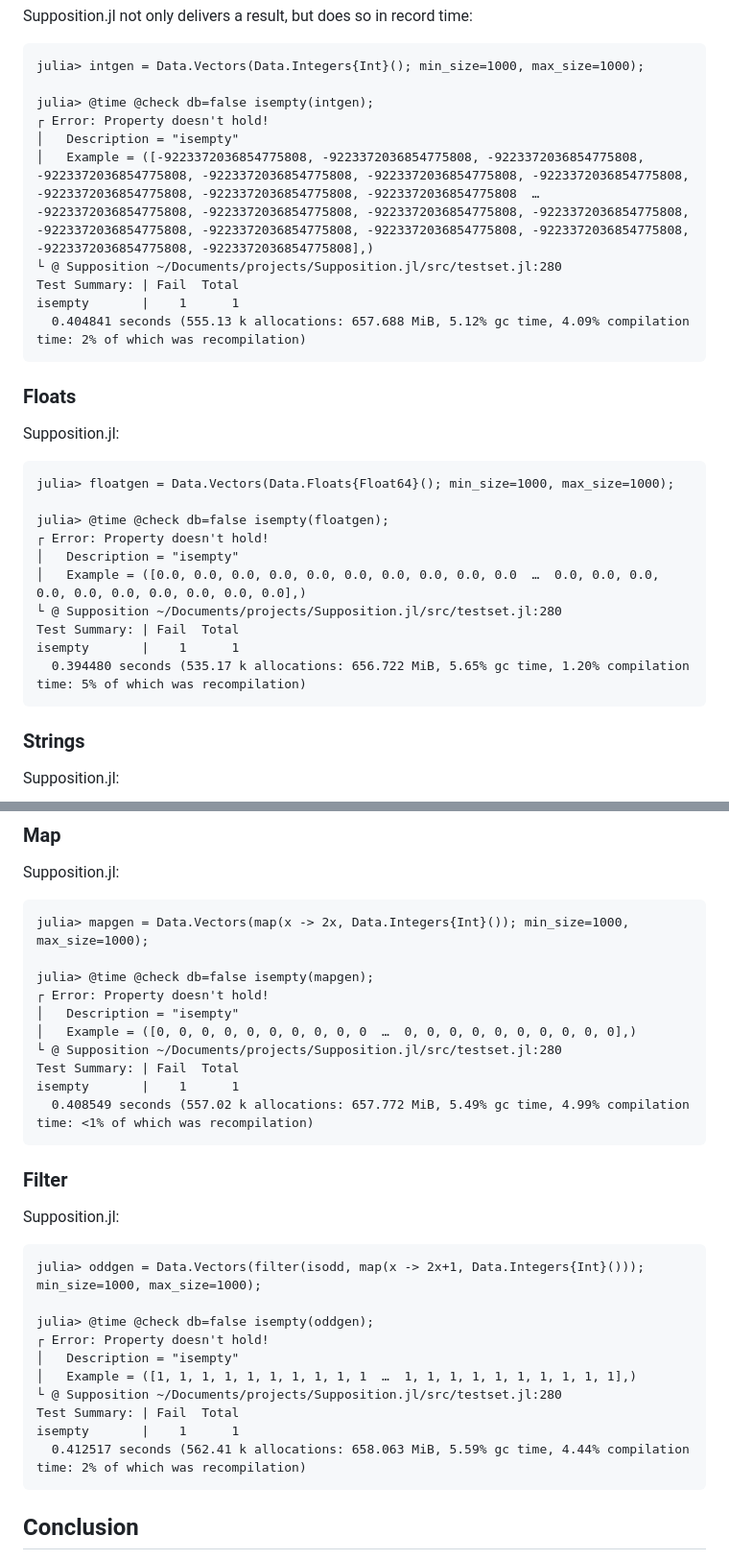
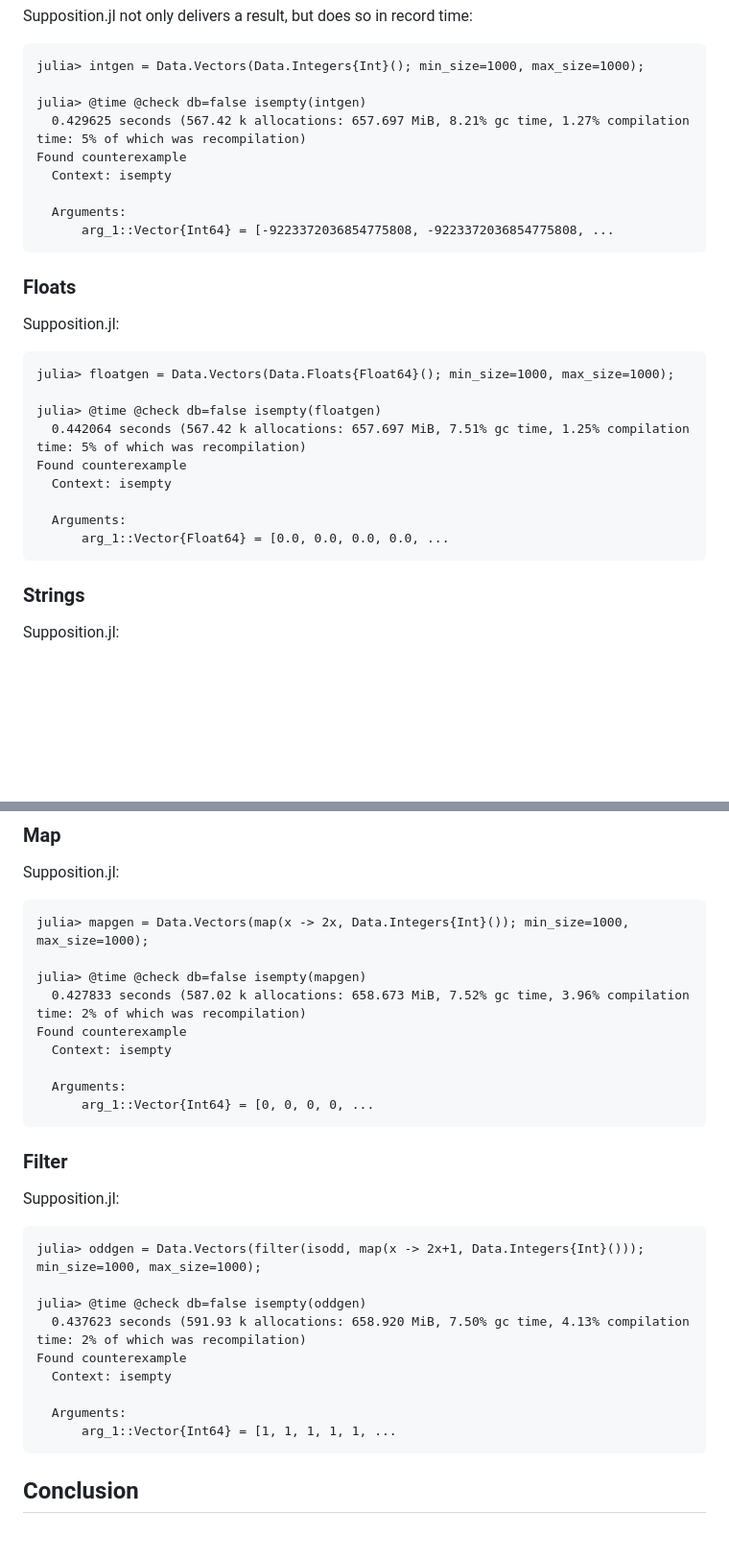
Before and after one commit to Seelengrab/Supposition.jl, a Markdown page: docs/src/benchmarks.md, 2 parts joined by grey strips. Shown at 96% size. Rendered like a GitHub page; blank space fills up the shorter version.

Commit message:
Update benchmarks with new printing

````diff
--- a/docs/src/benchmarks.md
+++ b/docs/src/benchmarks.md
@@ -332,14 +332,13 @@ Supposition.jl not only delivers a result, but does so in record time:
 ```julia-repl
 julia> intgen = Data.Vectors(Data.Integers{Int}(); min_size=1000, max_size=1000);
 
-julia> @time @check db=false isempty(intgen);
-┌ Error: Property doesn't hold!
-│   Description = "isempty"
-│   Example = ([-9223372036854775808, -9223372036854775808, -9223372036854775808, -9223372036854775808, -9223372036854775808, -9223372036854775808, -9223372036854775808, -9223372036854775808, -9223372036854775808, -9223372036854775808  …  -9223372036854775808, -9223372036854775808, -9223372036854775808, -9223372036854775808, -9223372036854775808, -9223372036854775808, -9223372036854775808, -9223372036854775808, -9223372036854775808, -9223372036854775808],)
-└ @ Supposition ~/Documents/projects/Supposition.jl/src/testset.jl:280
-Test Summary: | Fail  Total
-isempty       |    1      1
-  0.404841 seconds (555.13 k allocations: 657.688 MiB, 5.12% gc time, 4.09% compilation time: 2% of which was recompilation)
+julia> @time @check db=false isempty(intgen)
+  0.429625 seconds (567.42 k allocations: 657.697 MiB, 8.21% gc time, 1.27% compilation time: 5% of which was recompilation)
+Found counterexample
+  Context: isempty
+
+  Arguments:
+      arg_1::Vector{Int64} = [-9223372036854775808, -9223372036854775808, ...
 ```
 
 ### Floats
@@ -349,14 +348,13 @@ Supposition.jl:
 ```julia-repl
 julia> floatgen = Data.Vectors(Data.Floats{Float64}(); min_size=1000, max_size=1000);
 
-julia> @time @check db=false isempty(floatgen);
-┌ Error: Property doesn't hold!
-│   Description = "isempty"
-│   Example = ([0.0, 0.0, 0.0, 0.0, 0.0, 0.0, 0.0, 0.0, 0.0, 0.0  …  0.0, 0.0, 0.0, 0.0, 0.0, 0.0, 0.0, 0.0, 0.0, 0.0],)
-└ @ Supposition ~/Documents/projects/Supposition.jl/src/testset.jl:280
-Test Summary: | Fail  Total
-isempty       |    1      1
-  0.394480 seconds (535.17 k allocations: 656.722 MiB, 5.65% gc time, 1.20% compilation time: 5% of which was recompilation)
+julia> @time @check db=false isempty(floatgen)
+  0.442064 seconds (567.42 k allocations: 657.697 MiB, 7.51% gc time, 1.25% compilation time: 5% of which was recompilation)
+Found counterexample
+  Context: isempty
+
+  Arguments:
+      arg_1::Vector{Float64} = [0.0, 0.0, 0.0, 0.0, ...
 ```
 
 ### Strings
@@ -383,14 +380,13 @@ Supposition.jl:
 ```julia-repl
 julia> mapgen = Data.Vectors(map(x -> 2x, Data.Integers{Int}()); min_size=1000, max_size=1000);
 
-julia> @time @check db=false isempty(mapgen);
-┌ Error: Property doesn't hold!
-│   Description = "isempty"
-│   Example = ([0, 0, 0, 0, 0, 0, 0, 0, 0, 0  …  0, 0, 0, 0, 0, 0, 0, 0, 0, 0],)
-└ @ Supposition ~/Documents/projects/Supposition.jl/src/testset.jl:280
-Test Summary: | Fail  Total
-isempty       |    1      1
-  0.408549 seconds (557.02 k allocations: 657.772 MiB, 5.49% gc time, 4.99% compilation time: <1% of which was recompilation)
+julia> @time @check db=false isempty(mapgen)
+  0.427833 seconds (587.02 k allocations: 658.673 MiB, 7.52% gc time, 3.96% compilation time: 2% of which was recompilation)
+Found counterexample
+  Context: isempty
+
+  Arguments:
+      arg_1::Vector{Int64} = [0, 0, 0, 0, ...
 ```
 
 ### Filter
@@ -400,14 +396,13 @@ Supposition.jl:
 ```julia-repl
 julia> oddgen = Data.Vectors(filter(isodd, map(x -> 2x+1, Data.Integers{Int}())); min_size=1000, max_size=1000);
 
-julia> @time @check db=false isempty(oddgen);
-┌ Error: Property doesn't hold!
-│   Description = "isempty"
-│   Example = ([1, 1, 1, 1, 1, 1, 1, 1, 1, 1  …  1, 1, 1, 1, 1, 1, 1, 1, 1, 1],)
-└ @ Supposition ~/Documents/projects/Supposition.jl/src/testset.jl:280
-Test Summary: | Fail  Total
-isempty       |    1      1
-  0.412517 seconds (562.41 k allocations: 658.063 MiB, 5.59% gc time, 4.44% compilation time: 2% of which was recompilation)
+julia> @time @check db=false isempty(oddgen)
+  0.437623 seconds (591.93 k allocations: 658.920 MiB, 7.50% gc time, 4.13% compilation time: 2% of which was recompilation)
+Found counterexample
+  Context: isempty
+
+  Arguments:
+      arg_1::Vector{Int64} = [1, 1, 1, 1, 1, ...
 ```
 
 ## Conclusion
````
Also changed, not shown: other parts of docs/src/benchmarks.md (+7 -8 lines).
